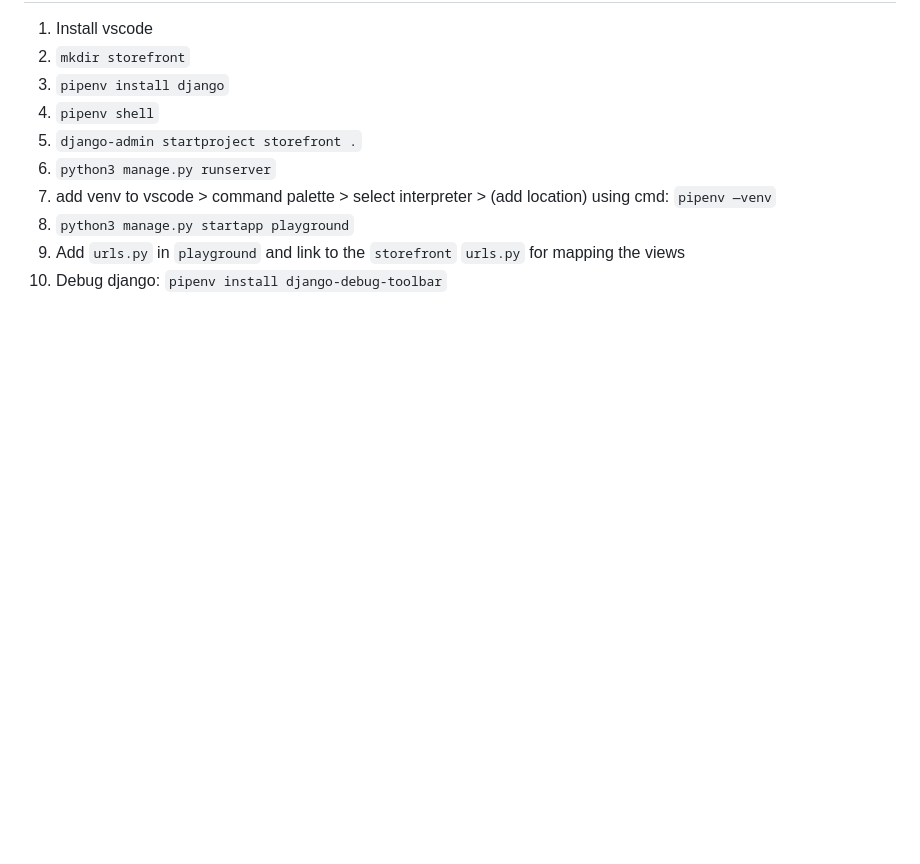
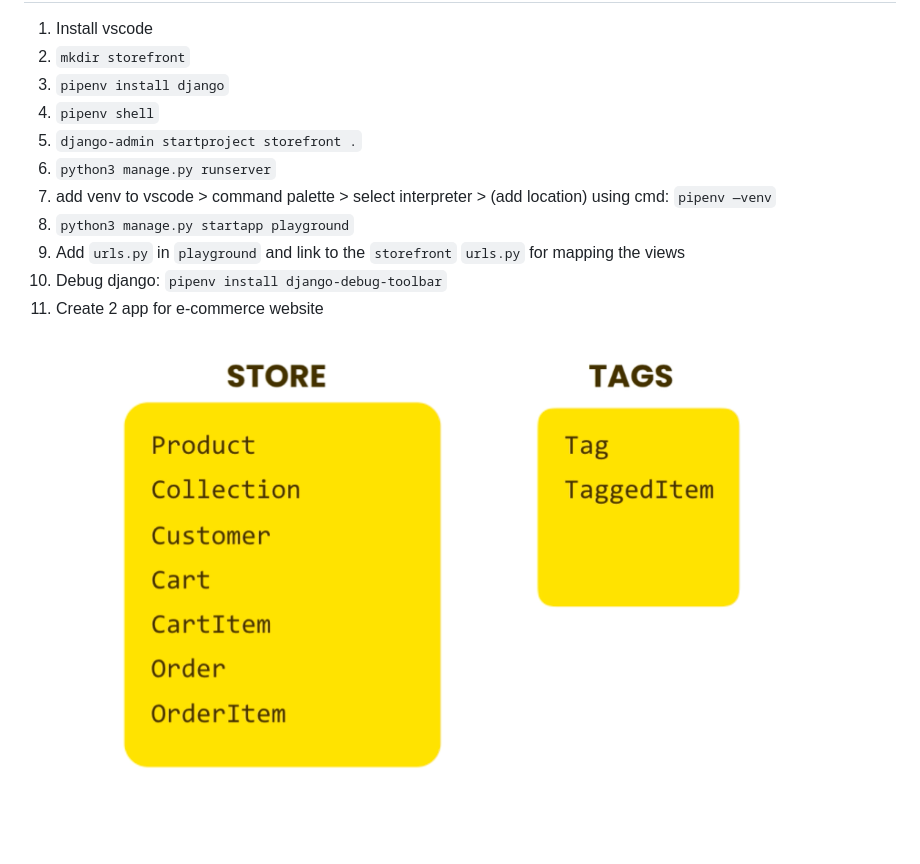
Before and after one commit to KamrulSh/storefront, a Markdown page: readme.md, the part around the change. Drawn GitHub-style; pictures changed too: images/store_app.png (added); blank space fills up the shorter version.

```diff
--- a/readme.md
+++ b/readme.md
@@ -10,3 +10,5 @@
 8. `python3 manage.py startapp playground`
 9. Add `urls.py` in `playground` and link to the `storefront` `urls.py` for mapping the views
 10. Debug django: `pipenv install django-debug-toolbar`
+11. Create 2 app for e-commerce website
+![store app](images/store_app.png)
```
Also changed, not shown: 15 other files.
